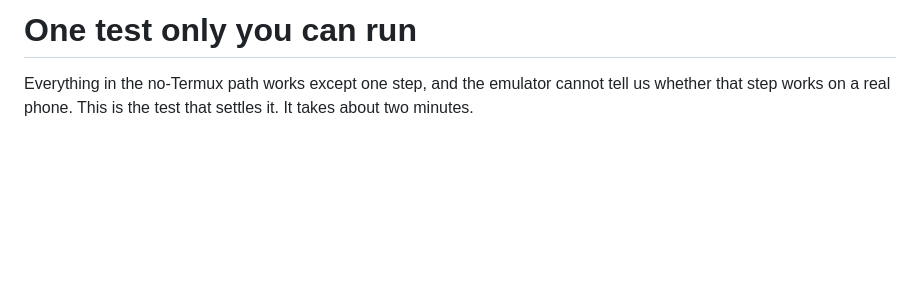
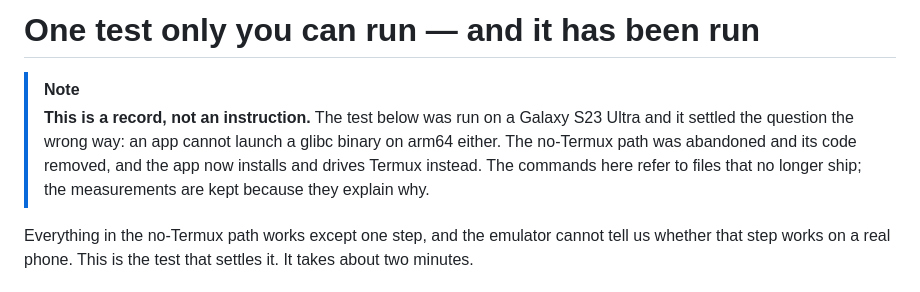
Before and after one commit to hammadshakeelai/OpenVScode, a Markdown page: ARM64_TEST.md, the part around the change. Drawn GitHub-style; blank space fills up the shorter version.

```diff
--- a/ARM64_TEST.md
+++ b/ARM64_TEST.md
@@ -1,4 +1,11 @@
-# One test only you can run
+# One test only you can run — and it has been run
+
+> [!NOTE]
+> **This is a record, not an instruction.** The test below was run on a Galaxy S23
+> Ultra and it settled the question the wrong way: an app cannot launch a glibc
+> binary on arm64 either. The no-Termux path was abandoned and its code removed,
+> and the app now installs and drives Termux instead. The commands here refer to
+> files that no longer ship; the measurements are kept because they explain why.
 
 Everything in the no-Termux path works except one step, and the emulator cannot
 tell us whether that step works on a real phone. This is the test that settles
```
Also changed, not shown: README.md (+13 -15 lines).
